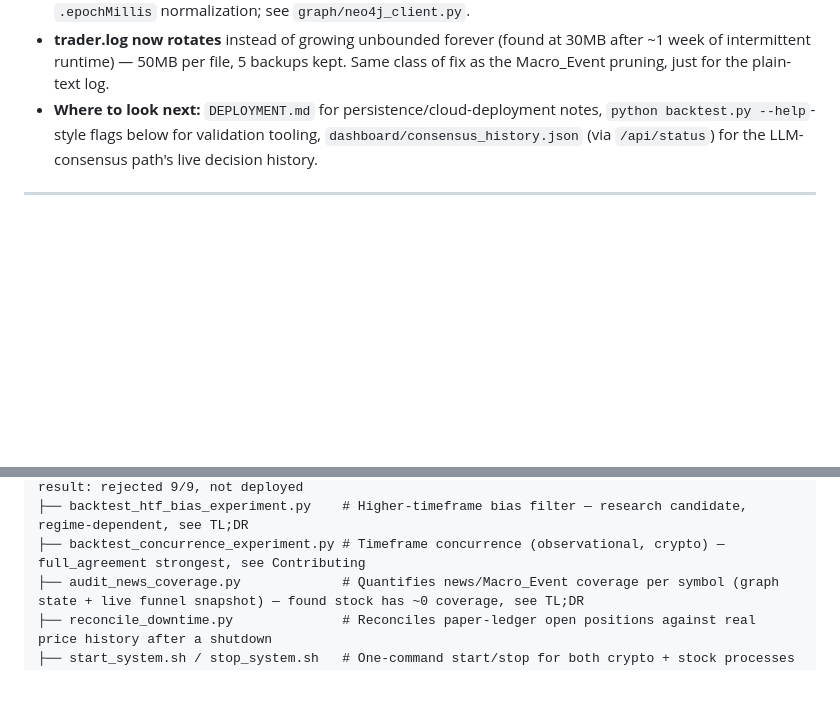
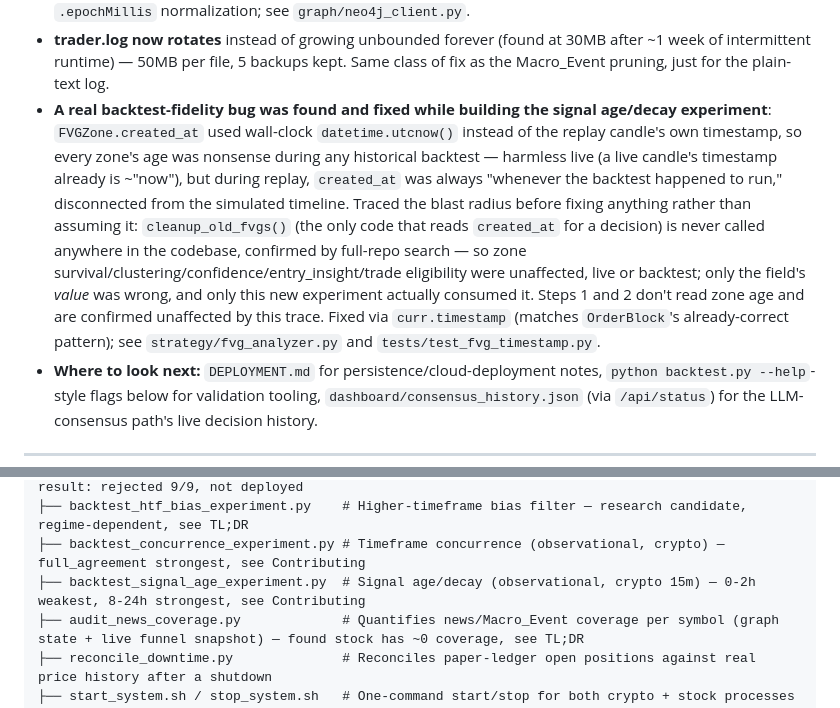
Before and after one commit to JaxToon/quant-trade-crypto, a Markdown page: README.md, 2 parts joined by grey strips. Rendered like a GitHub page; blank space fills up the shorter version.

Commit message:
Update README: step 3 result, FVG timestamp bug history, project structure
Co-Authored-By: Claude Sonnet 5 <noreply@anthropic.com>

```diff
--- a/README.md
+++ b/README.md
@@ -31,6 +31,7 @@ Combines **Smart Money Concepts (SMC)**, **Fair Value Gap (FVG)** analysis, a **
 - **A real Neo4j crash was found and fixed**: starting crypto and stock at once raced on `CREATE INDEX/CONSTRAINT ... IF NOT EXISTS`, which only protects single-call idempotency, not true concurrent creation from two separate processes — one process would crash with `EquivalentSchemaRuleAlreadyExists`. Fixed in `graph/schema.py`; running both asset types concurrently (see "Switch to Stock Trading" below) is now verified safe, including through a multi-hour unattended overnight run.
 - **A real bug was found in the Macro_Event pruning added earlier this session**: its coalesce compared an INTEGER (`created_at`) against a ZONED DATETIME (`recovered_at`, written natively by the forensic reconstruction script) — Cypher's `<` on mismatched temporal/numeric types returns NULL rather than erroring, so all 273 forensically-recovered nodes (71% of the Macro_Event graph) were silently un-prunable at any age, the exact opposite of the feature's purpose. Caught by directly testing the live method against the real database rather than trusting the earlier "doesn't delete anything it shouldn't" validation, which couldn't have caught this since it never checked the query would eventually delete what it should. Fixed via `.epochMillis` normalization; see `graph/neo4j_client.py`.
 - **trader.log now rotates** instead of growing unbounded forever (found at 30MB after ~1 week of intermittent runtime) — 50MB per file, 5 backups kept. Same class of fix as the Macro_Event pruning, just for the plain-text log.
+- **A real backtest-fidelity bug was found and fixed while building the signal age/decay experiment**: `FVGZone.created_at` used wall-clock `datetime.utcnow()` instead of the replay candle's own timestamp, so every zone's age was nonsense during any historical backtest — harmless live (a live candle's timestamp already is ~"now"), but during replay, `created_at` was always "whenever the backtest happened to run," disconnected from the simulated timeline. Traced the blast radius before fixing anything rather than assuming it: `cleanup_old_fvgs()` (the only code that reads `created_at` for a decision) is never called anywhere in the codebase, confirmed by full-repo search — so zone survival/clustering/confidence/entry_insight/trade eligibility were unaffected, live or backtest; only the field's *value* was wrong, and only this new experiment actually consumed it. Steps 1 and 2 don't read zone age and are confirmed unaffected by this trace. Fixed via `curr.timestamp` (matches `OrderBlock`'s already-correct pattern); see `strategy/fvg_analyzer.py` and `tests/test_fvg_timestamp.py`.
 - **Where to look next:** `DEPLOYMENT.md` for persistence/cloud-deployment notes, `python backtest.py --help`-style flags below for validation tooling, `dashboard/consensus_history.json` (via `/api/status`) for the LLM-consensus path's live decision history.
 
 ---
@@ -532,6 +533,7 @@ TraderStuff/
 ├── backtest_momentum_coverage_experiment.py  # Momentum overlay for SMC/FVG's coverage gap — result: rejected 9/9, not deployed
 ├── backtest_htf_bias_experiment.py    # Higher-timeframe bias filter — research candidate, regime-dependent, see TL;DR
 ├── backtest_concurrence_experiment.py # Timeframe concurrence (observational, crypto) — full_agreement strongest, see Contributing
+├── backtest_signal_age_experiment.py  # Signal age/decay (observational, crypto 15m) — 0-2h weakest, 8-24h strongest, see Contributing
 ├── audit_news_coverage.py             # Quantifies news/Macro_Event coverage per symbol (graph state + live funnel snapshot) — found stock has ~0 coverage, see TL;DR
 ├── reconcile_downtime.py              # Reconciles paper-ledger open positions against real price history after a shutdown
 ├── start_system.sh / stop_system.sh   # One-command start/stop for both crypto + stock processes
```
Also changed, not shown: other parts of README.md (+1 -1 lines).
